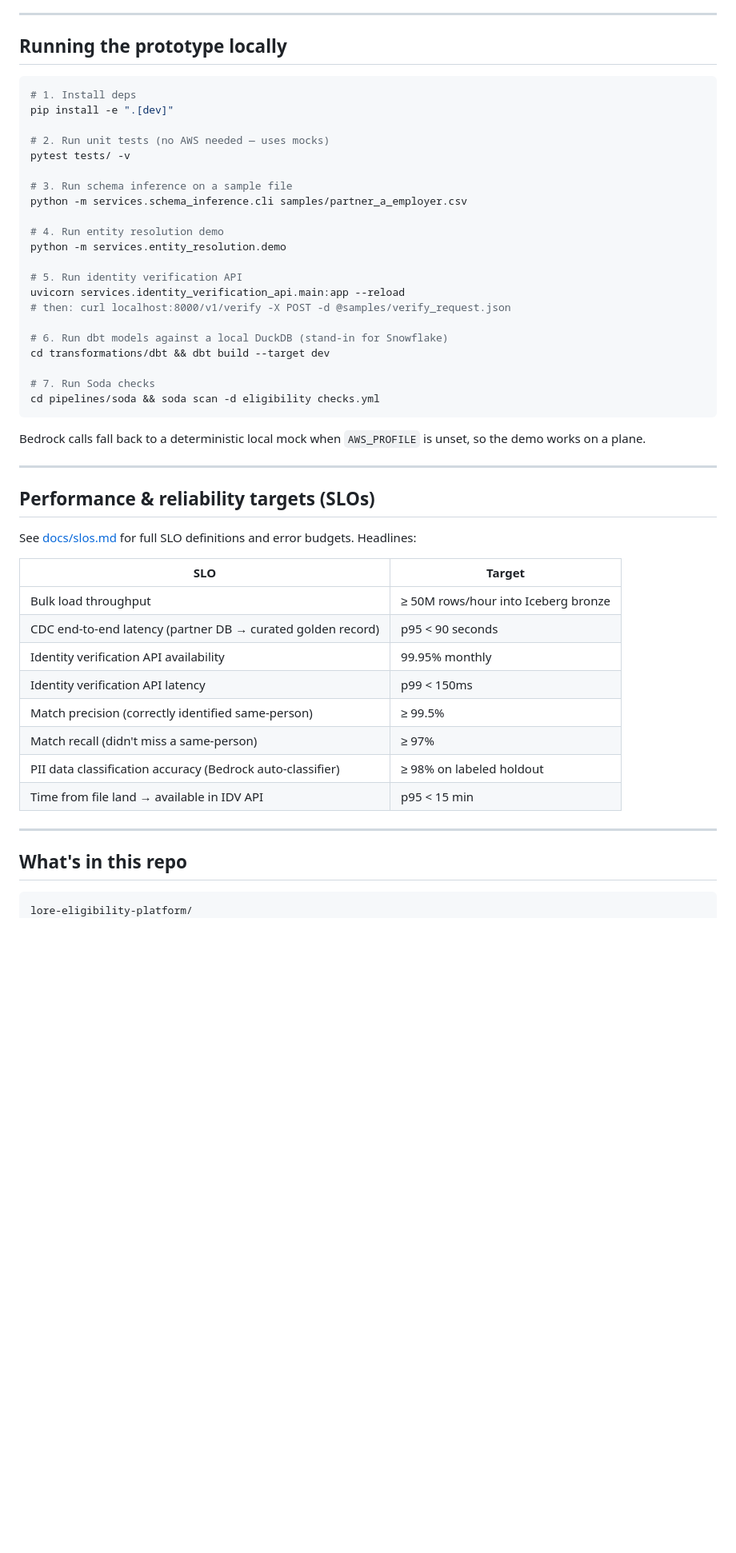
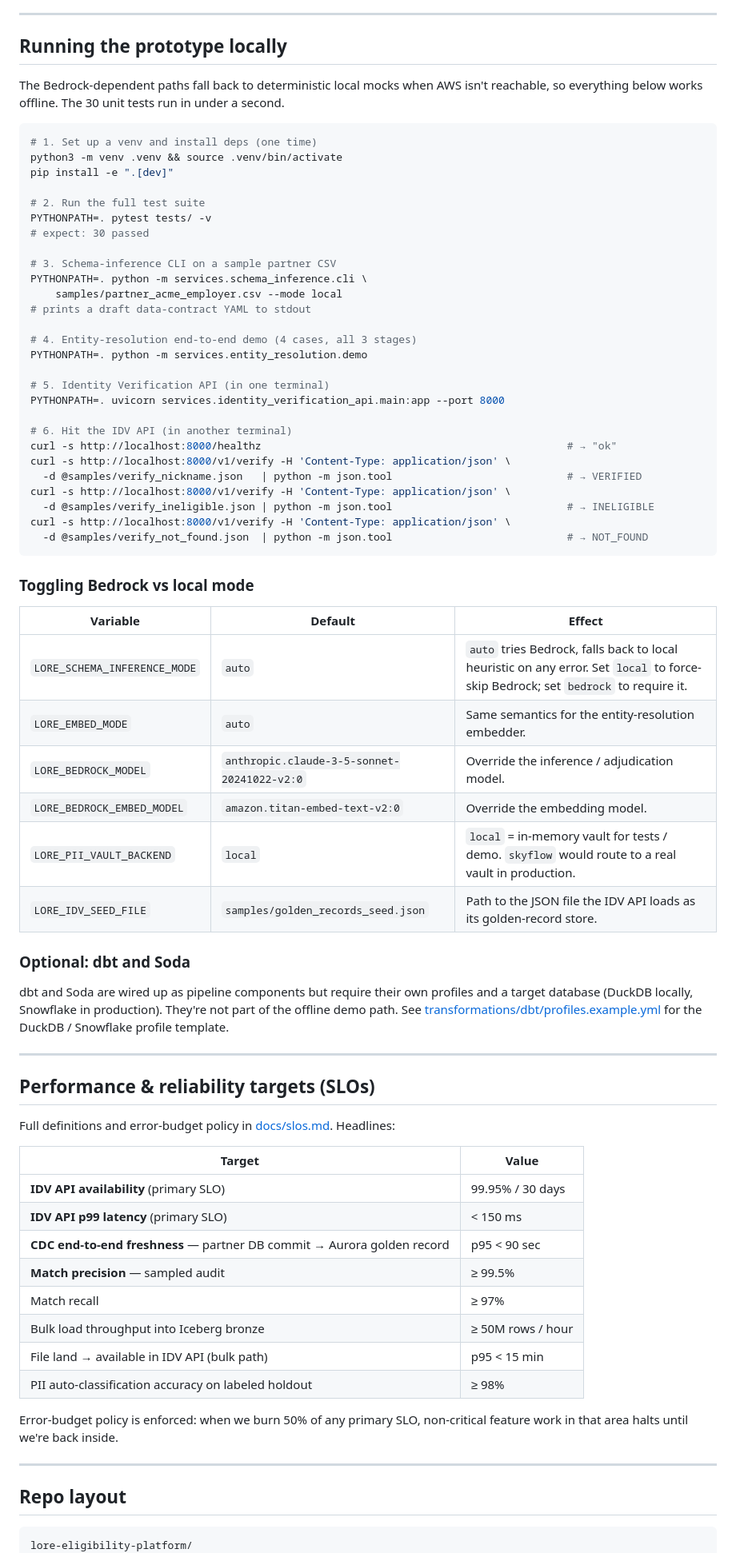
Before and after one commit to perice-pope/lore-eligibility-platform, a Markdown page: README.md, the part around one of its changes. Shown at 80% size. Rendered like a GitHub page; blank space fills up the shorter version.

````diff
--- a/README.md
+++ b/README.md
@@ -199,53 +225,80 @@ See [services/entity_resolution/](services/entity_resolution/).
 
 ## Running the prototype locally
 
+The Bedrock-dependent paths fall back to deterministic local mocks when AWS isn't reachable, so
+everything below works offline. The 30 unit tests run in under a second.
+
 ```bash
-# 1. Install deps
+# 1. Set up a venv and install deps (one time)
+python3 -m venv .venv && source .venv/bin/activate
 pip install -e ".[dev]"
 
-# 2. Run unit tests (no AWS needed — uses mocks)
-pytest tests/ -v
+# 2. Run the full test suite
+PYTHONPATH=. pytest tests/ -v
+# expect: 30 passed
 
-# 3. Run schema inference on a sample file
-python -m services.schema_inference.cli samples/partner_a_employer.csv
+# 3. Schema-inference CLI on a sample partner CSV
+PYTHONPATH=. python -m services.schema_inference.cli \
+    samples/partner_acme_employer.csv --mode local
+# prints a draft data-contract YAML to stdout
 
-# 4. Run entity resolution demo
-python -m services.entity_resolution.demo
+# 4. Entity-resolution end-to-end demo (4 cases, all 3 stages)
+PYTHONPATH=. python -m services.entity_resolution.demo
 
-# 5. Run identity verification API
-uvicorn services.identity_verification_api.main:app --reload
-# then: curl localhost:8000/v1/verify -X POST -d @samples/verify_request.json
+# 5. Identity Verification API (in one terminal)
+PYTHONPATH=. uvicorn services.identity_verification_api.main:app --port 8000
 
-# 6. Run dbt models against a local DuckDB (stand-in for Snowflake)
-cd transformations/dbt && dbt build --target dev
-
-# 7. Run Soda checks
-cd pipelines/soda && soda scan -d eligibility checks.yml
+# 6. Hit the IDV API (in another terminal)
+curl -s http://localhost:8000/healthz                                                 # → "ok"
+curl -s http://localhost:8000/v1/verify -H 'Content-Type: application/json' \
+  -d @samples/verify_nickname.json   | python -m json.tool                            # → VERIFIED
+curl -s http://localhost:8000/v1/verify -H 'Content-Type: application/json' \
+  -d @samples/verify_ineligible.json | python -m json.tool                            # → INELIGIBLE
+curl -s http://localhost:8000/v1/verify -H 'Content-Type: application/json' \
+  -d @samples/verify_not_found.json  | python -m json.tool                            # → NOT_FOUND
 ```
 
-Bedrock calls fall back to a deterministic local mock when `AWS_PROFILE` is unset, so the demo
-works on a plane.
+### Toggling Bedrock vs local mode
+
+| Variable | Default | Effect |
+|---|---|---|
+| `LORE_SCHEMA_INFERENCE_MODE` | `auto` | `auto` tries Bedrock, falls back to local heuristic on any error. Set `local` to force-skip Bedrock; set `bedrock` to require it. |
+| `LORE_EMBED_MODE` | `auto` | Same semantics for the entity-resolution embedder. |
+| `LORE_BEDROCK_MODEL` | `anthropic.claude-3-5-sonnet-20241022-v2:0` | Override the inference / adjudication model. |
+| `LORE_BEDROCK_EMBED_MODEL` | `amazon.titan-embed-text-v2:0` | Override the embedding model. |
+| `LORE_PII_VAULT_BACKEND` | `local` | `local` = in-memory vault for tests / demo. `skyflow` would route to a real vault in production. |
+| `LORE_IDV_SEED_FILE` | `samples/golden_records_seed.json` | Path to the JSON file the IDV API loads as its golden-record store. |
+
+### Optional: dbt and Soda
+
+dbt and Soda are wired up as pipeline components but require their own profiles and a target
+database (DuckDB locally, Snowflake in production). They're not part of the offline demo path.
+See [transformations/dbt/profiles.example.yml](transformations/dbt/profiles.example.yml) for the
+DuckDB / Snowflake profile template.
 
 ---
 
 ## Performance & reliability targets (SLOs)
 
-See [docs/slos.md](docs/slos.md) for full SLO definitions and error budgets. Headlines:
+Full definitions and error-budget policy in [docs/slos.md](docs/slos.md). Headlines:
 
-| SLO | Target |
+| Target | Value |
 |---|---|
-| Bulk load throughput | ≥ 50M rows/hour into Iceberg bronze |
-| CDC end-to-end latency (partner DB → curated golden record) | p95 < 90 seconds |
-| Identity verification API availability | 99.95% monthly |
-| Identity verification API latency | p99 < 150ms |
-| Match precision (correctly identified same-person) | ≥ 99.5% |
-| Match recall (didn't miss a same-person) | ≥ 97% |
-| PII data classification accuracy (Bedrock auto-classifier) | ≥ 98% on labeled holdout |
-| Time from file land → available in IDV API | p95 < 15 min |
+| **IDV API availability** (primary SLO) | 99.95% / 30 days |
+| **IDV API p99 latency** (primary SLO) | < 150 ms |
+| **CDC end-to-end freshness** — partner DB commit → Aurora golden record | p95 < 90 sec |
+| **Match precision** — sampled audit | ≥ 99.5% |
+| Match recall | ≥ 97% |
+| Bulk load throughput into Iceberg bronze | ≥ 50M rows / hour |
+| File land → available in IDV API (bulk path) | p95 < 15 min |
+| PII auto-classification accuracy on labeled holdout | ≥ 98% |
+
+Error-budget policy is enforced: when we burn 50% of any primary SLO, non-critical feature
+work in that area halts until we're back inside.
 
 ---
 
-## What's in this repo
+## Repo layout
 
 ```
 lore-eligibility-platform/
````
Also changed, not shown: other parts of README.md (+126 -76 lines).
